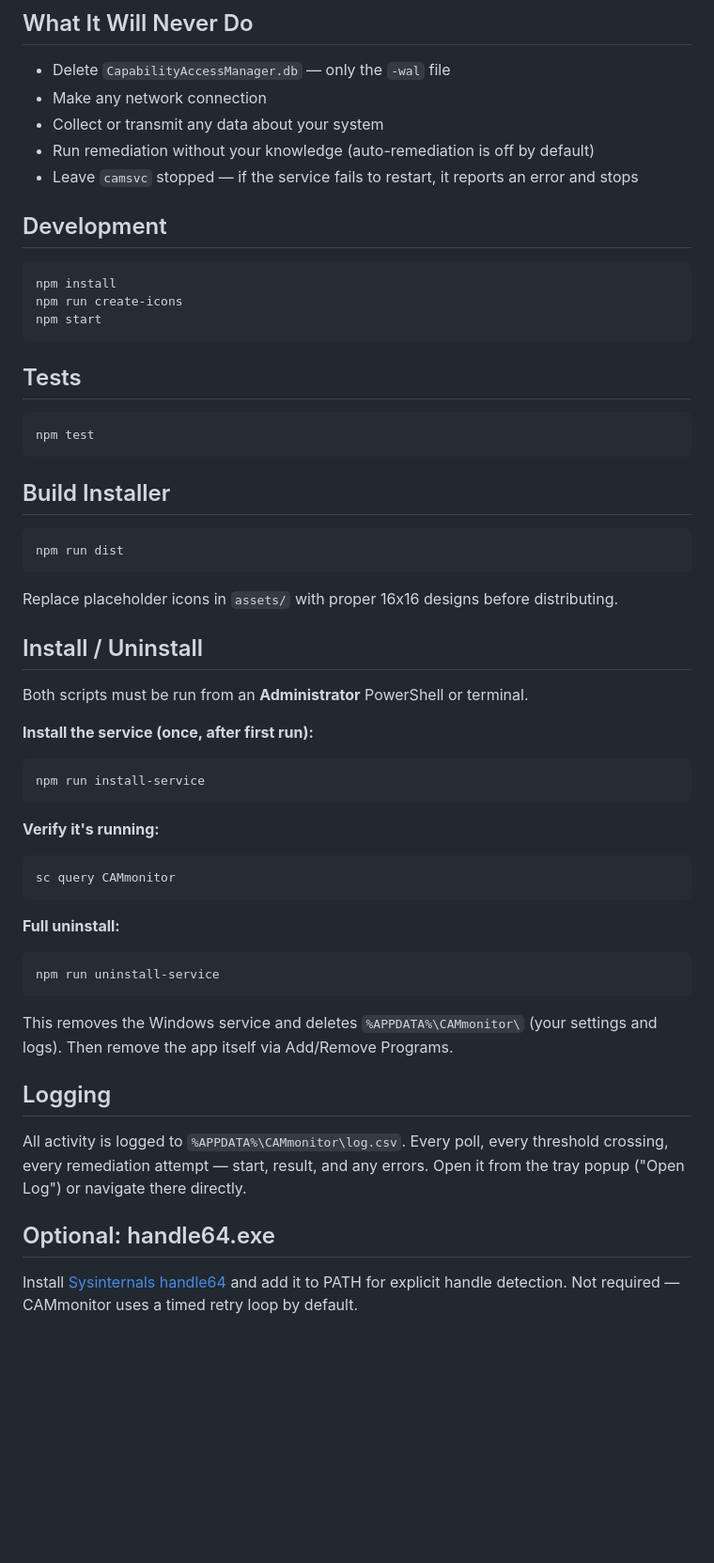
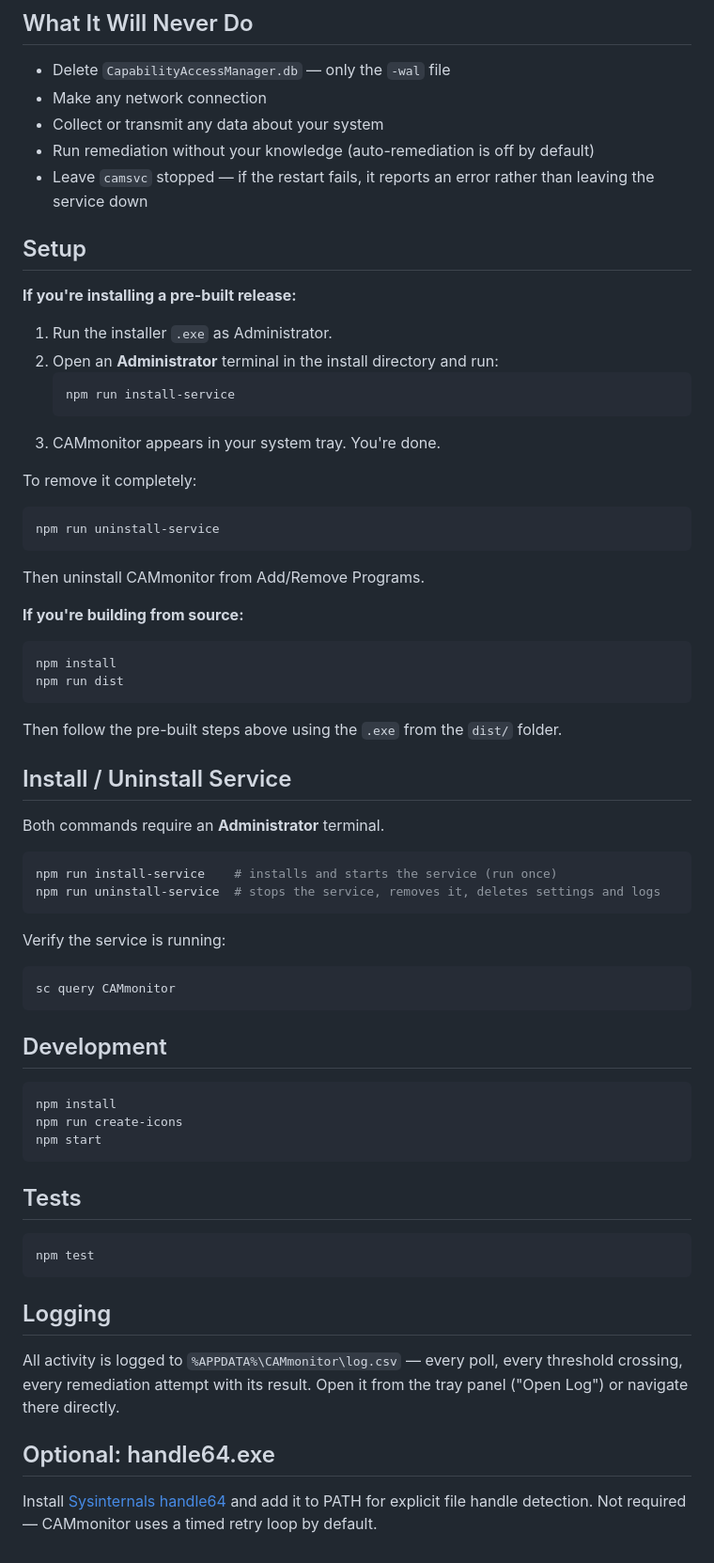
Before and after one commit to hadencain/capabilityaccessmanager_monitor, a Markdown page: README.md, the part around one of its changes. Shown at 94% size. GitHub-like rendering; blank space fills up the shorter version.

Commit message:
docs: rewrite README for clarity — who it's for, what it does, split user/dev setup

````diff
--- a/README.md
+++ b/README.md
@@ -52,11 +58,51 @@ Then uninstall CAMmonitor from Add/Remove Programs.
 - Make any network connection
 - Collect or transmit any data about your system
 - Run remediation without your knowledge (auto-remediation is off by default)
-- Leave `camsvc` stopped — if the service fails to restart, it reports an error and stops
+- Leave `camsvc` stopped — if the restart fails, it reports an error rather than leaving the service down
+
+## Setup
+
+**If you're installing a pre-built release:**
+
+1. Run the installer `.exe` as Administrator.
+2. Open an **Administrator** terminal in the install directory and run:
+   ```powershell
+   npm run install-service
+   ```
+3. CAMmonitor appears in your system tray. You're done.
+
+To remove it completely:
+```powershell
+npm run uninstall-service
+```
+Then uninstall CAMmonitor from Add/Remove Programs.
+
+**If you're building from source:**
+
+```powershell
+npm install
+npm run dist
+```
+
+Then follow the pre-built steps above using the `.exe` from the `dist/` folder.
+
+## Install / Uninstall Service
+
+Both commands require an **Administrator** terminal.
+
+```powershell
+npm run install-service    # installs and starts the service (run once)
+npm run uninstall-service  # stops the service, removes it, deletes settings and logs
+```
+
+Verify the service is running:
+```powershell
+sc query CAMmonitor
+```
 
 ## Development
 
-```
+```powershell
 npm install
 npm run create-icons
 npm start
@@ -64,46 +110,14 @@ npm start
 
 ## Tests
 
-```
+```powershell
 npm test
 ```
 
-## Build Installer
-
-```
-npm run dist
-```
-
-Replace placeholder icons in `assets/` with proper 16x16 designs before distributing.
-
-## Install / Uninstall
-
-Both scripts must be run from an **Administrator** PowerShell or terminal.
-
-**Install the service (once, after first run):**
-
-```powershell
-npm run install-service
-```
-
-**Verify it's running:**
-
-```powershell
-sc query CAMmonitor
-```
-
-**Full uninstall:**
-
-```powershell
-npm run uninstall-service
-```
-
-This removes the Windows service and deletes `%APPDATA%\CAMmonitor\` (your settings and logs). Then remove the app itself via Add/Remove Programs.
-
 ## Logging
 
-All activity is logged to `%APPDATA%\CAMmonitor\log.csv`. Every poll, every threshold crossing, every remediation attempt — start, result, and any errors. Open it from the tray popup ("Open Log") or navigate there directly.
+All activity is logged to `%APPDATA%\CAMmonitor\log.csv` — every poll, every threshold crossing, every remediation attempt with its result. Open it from the tray panel ("Open Log") or navigate there directly.
 
 ## Optional: handle64.exe
 
-Install [Sysinternals handle64](https://learn.microsoft.com/en-us/sysinternals/downloads/handle) and add it to PATH for explicit handle detection. Not required — CAMmonitor uses a timed retry loop by default.
+Install [Sysinternals handle64](https://learn.microsoft.com/en-us/sysinternals/downloads/handle) and add it to PATH for explicit file handle detection. Not required — CAMmonitor uses a timed retry loop by default.
````
Also changed, not shown: other parts of README.md (+30 -24 lines).
